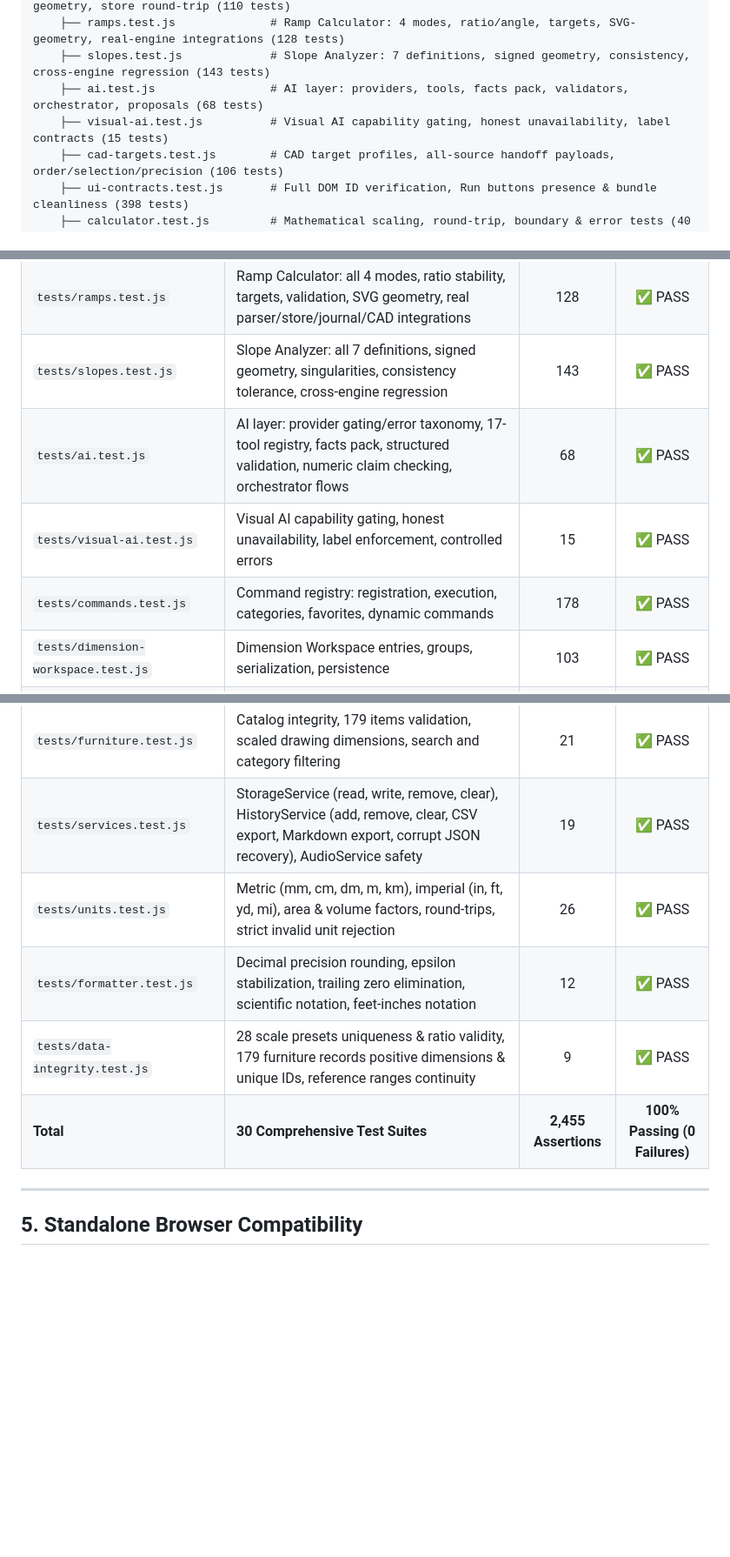
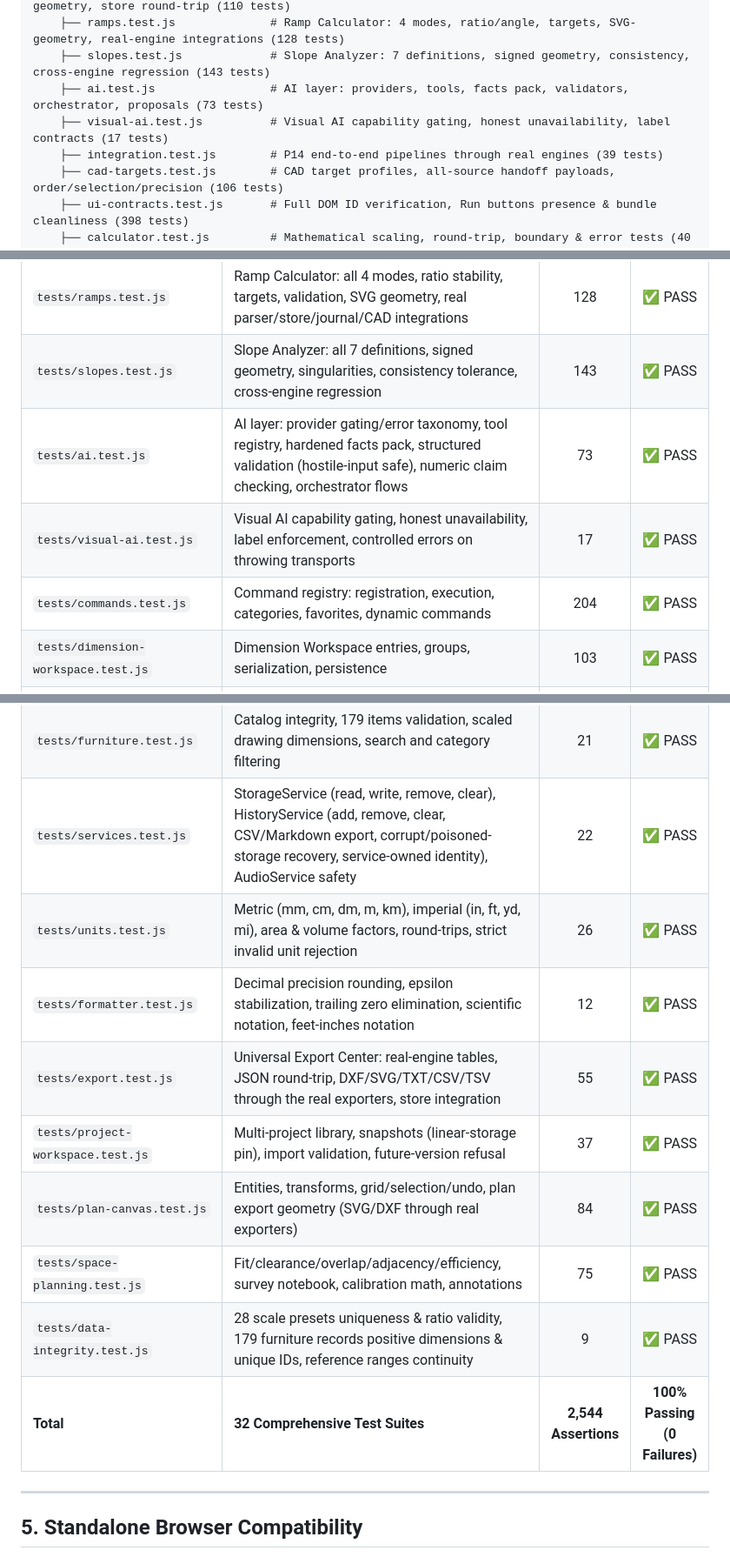
Before and after one commit to AFK420/Architecture-Helping-Hand, a Markdown page: ARCHITECTURE_AUDIT.md, 3 parts joined by grey strips. Shown at 87% size. Drawn GitHub-style; blank space fills up the shorter version.

```diff
--- a/ARCHITECTURE_AUDIT.md
+++ b/ARCHITECTURE_AUDIT.md
@@ -107,8 +107,9 @@ Architecture-Helping-Hand/
     ├── stairs.test.js             # Stair Calculator: 4 modes, candidates, validation, SVG-geometry, store round-trip (110 tests)
     ├── ramps.test.js              # Ramp Calculator: 4 modes, ratio/angle, targets, SVG-geometry, real-engine integrations (128 tests)
     ├── slopes.test.js             # Slope Analyzer: 7 definitions, signed geometry, consistency, cross-engine regression (143 tests)
-    ├── ai.test.js                 # AI layer: providers, tools, facts pack, validators, orchestrator, proposals (68 tests)
-    ├── visual-ai.test.js          # Visual AI capability gating, honest unavailability, label contracts (15 tests)
+    ├── ai.test.js                 # AI layer: providers, tools, facts pack, validators, orchestrator, proposals (73 tests)
+    ├── visual-ai.test.js          # Visual AI capability gating, honest unavailability, label contracts (17 tests)
+    ├── integration.test.js        # P14 end-to-end pipelines through real engines (39 tests)
     ├── cad-targets.test.js        # CAD target profiles, all-source handoff payloads, order/selection/precision (106 tests)
     ├── ui-contracts.test.js       # Full DOM ID verification, Run buttons presence & bundle cleanliness (398 tests)
     ├── calculator.test.js         # Mathematical scaling, round-trip, boundary & error tests (40 tests)
@@ -184,9 +186,9 @@ The test suite consists of **30 automated test suites** containing **2,455 exact
 | `tests/stairs.test.js` | Stair Calculator: all 4 modes, deterministic candidates, validation codes, SVG-geometry correspondence, project-store round-trip | 110 | ✅ PASS |
 | `tests/ramps.test.js` | Ramp Calculator: all 4 modes, ratio stability, targets, validation, SVG geometry, real parser/store/journal/CAD integrations | 128 | ✅ PASS |
 | `tests/slopes.test.js` | Slope Analyzer: all 7 definitions, signed geometry, singularities, consistency tolerance, cross-engine regression | 143 | ✅ PASS |
-| `tests/ai.test.js` | AI layer: provider gating/error taxonomy, 17-tool registry, facts pack, structured validation, numeric claim checking, orchestrator flows | 68 | ✅ PASS |
-| `tests/visual-ai.test.js` | Visual AI capability gating, honest unavailability, label enforcement, controlled errors | 15 | ✅ PASS |
-| `tests/commands.test.js` | Command registry: registration, execution, categories, favorites, dynamic commands | 178 | ✅ PASS |
+| `tests/ai.test.js` | AI layer: provider gating/error taxonomy, tool registry, hardened facts pack, structured validation (hostile-input safe), numeric claim checking, orchestrator flows | 73 | ✅ PASS |
+| `tests/visual-ai.test.js` | Visual AI capability gating, honest unavailability, label enforcement, controlled errors on throwing transports | 17 | ✅ PASS |
+| `tests/commands.test.js` | Command registry: registration, execution, categories, favorites, dynamic commands | 204 | ✅ PASS |
 | `tests/dimension-workspace.test.js` | Dimension Workspace entries, groups, serialization, persistence | 103 | ✅ PASS |
 | `tests/dimension-expression.test.js` | Expression parser determinism, validation, error codes, scale integration | 79 | ✅ PASS |
 | `tests/batch-cad.test.js` | Delimiter detection, row parsing, bulk conversion, export formatting | 76 | ✅ PASS |
@@ -200,11 +202,15 @@ The test suite consists of **30 automated test suites** containing **2,455 exact
 | `tests/parser.test.js` | Decimals, fractions (`3 1/2`, `5/8`, `15 3/16`), feet-inches (`12'`, `12' 6"`, `12'-6 1/2"`), attached units (`12in`, `6ft`), garbage, NaN, Infinity, negative rejection | 38 | ✅ PASS |
 | `tests/responsive.test.js` | Breakpoint, touch-target & responsive layout stylesheet contracts | 23 | ✅ PASS |
 | `tests/furniture.test.js` | Catalog integrity, 179 items validation, scaled drawing dimensions, search and category filtering | 21 | ✅ PASS |
-| `tests/services.test.js` | StorageService (read, write, remove, clear), HistoryService (add, remove, clear, CSV export, Markdown export, corrupt JSON recovery), AudioService safety | 19 | ✅ PASS |
+| `tests/services.test.js` | StorageService (read, write, remove, clear), HistoryService (add, remove, clear, CSV/Markdown export, corrupt/poisoned-storage recovery, service-owned identity), AudioService safety | 22 | ✅ PASS |
 | `tests/units.test.js` | Metric (mm, cm, dm, m, km), imperial (in, ft, yd, mi), area & volume factors, round-trips, strict invalid unit rejection | 26 | ✅ PASS |
 | `tests/formatter.test.js` | Decimal precision rounding, epsilon stabilization, trailing zero elimination, scientific notation, feet-inches notation | 12 | ✅ PASS |
+| `tests/export.test.js` | Universal Export Center: real-engine tables, JSON round-trip, DXF/SVG/TXT/CSV/TSV through the real exporters, store integration | 55 | ✅ PASS |
+| `tests/project-workspace.test.js` | Multi-project library, snapshots (linear-storage pin), import validation, future-version refusal | 37 | ✅ PASS |
+| `tests/plan-canvas.test.js` | Entities, transforms, grid/selection/undo, plan export geometry (SVG/DXF through real exporters) | 84 | ✅ PASS |
+| `tests/space-planning.test.js` | Fit/clearance/overlap/adjacency/efficiency, survey notebook, calibration math, annotations | 75 | ✅ PASS |
 | `tests/data-integrity.test.js`| 28 scale presets uniqueness & ratio validity, 179 furniture records positive dimensions & unique IDs, reference ranges continuity | 9 | ✅ PASS |
-| **Total** | **30 Comprehensive Test Suites** | **2,455 Assertions** | **100% Passing (0 Failures)** |
+| **Total** | **32 Comprehensive Test Suites** | **2,544 Assertions** | **100% Passing (0 Failures)** |
 
 ---
 
```
Also changed, not shown: other parts of ARCHITECTURE_AUDIT.md (+34 -4 lines), AI_ARCHITECTURE.md (+6 -3 lines), README.md (+12 -13 lines).
